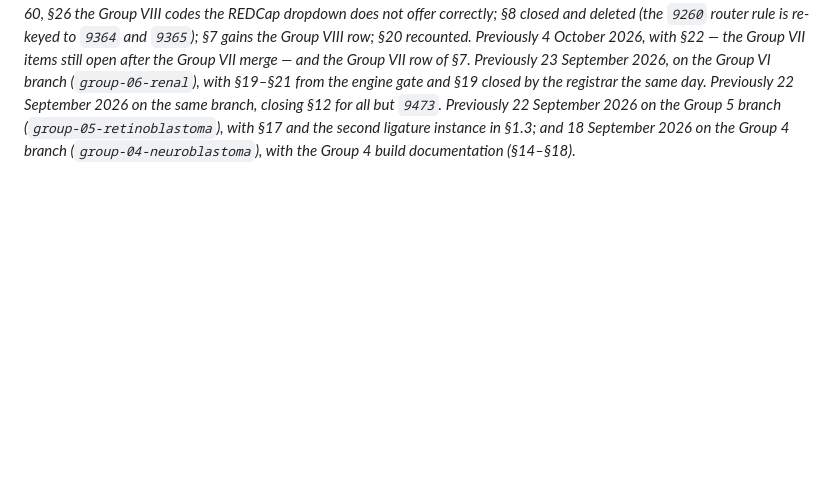
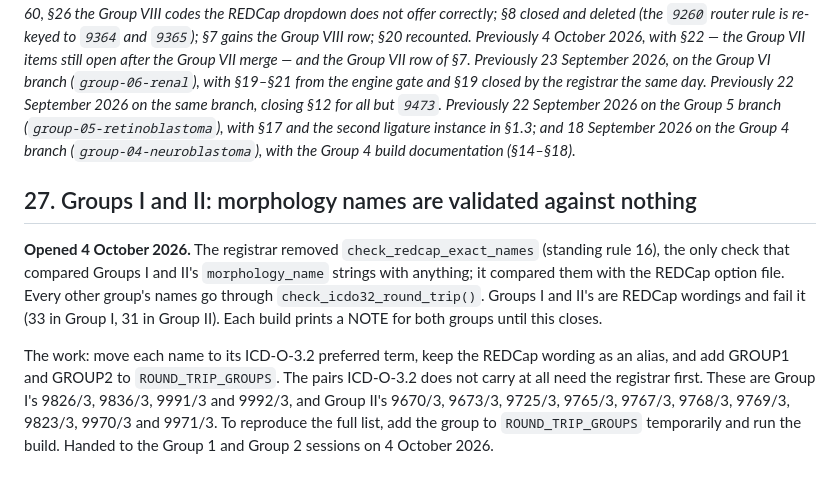
Before and after one commit to jvarsani-ctrl/ICD-0-3-Codes-Look-up-tool, a Markdown page: docs/TODO.md, the part around the change. GitHub-like rendering; blank space fills up the shorter version.

Commit message:
TODO §27: Groups I and II's names are validated against nothing until they move to ICD-O-3.2
Co-Authored-By: Claude Opus 5.5 <noreply@anthropic.com>

```diff
--- a/docs/TODO.md
+++ b/docs/TODO.md
@@ -1436,3 +1436,18 @@ engine gate and §19 closed by the registrar the same day. Previously 22 Septemb
 but `9473`. Previously 22 September 2026 on the Group 5 branch (`group-05-retinoblastoma`), with
 §17 and the second ligature instance in §1.3; and 18 September 2026 on the Group 4 branch
 (`group-04-neuroblastoma`), with the Group 4 build documentation (§14–§18).*
+
+## 27. Groups I and II: morphology names are validated against nothing
+
+**Opened 4 October 2026.** The registrar removed `check_redcap_exact_names` (standing rule 16), the
+only check that compared Groups I and II's `morphology_name` strings with anything; it compared them
+with the REDCap option file. Every other group's names go through `check_icdo32_round_trip()`.
+Groups I and II's are REDCap wordings and fail it (33 in Group I, 31 in Group II). Each build prints
+a NOTE for both groups until this closes.
+
+The work: move each name to its ICD-O-3.2 preferred term, keep the REDCap wording as an alias, and
+add GROUP1 and GROUP2 to `ROUND_TRIP_GROUPS`. The pairs ICD-O-3.2 does not carry at all need the
+registrar first. These are Group I's 9826/3, 9836/3, 9991/3 and 9992/3, and Group II's 9670/3,
+9673/3, 9725/3, 9765/3, 9767/3, 9768/3, 9769/3, 9823/3, 9970/3 and 9971/3. To reproduce the full list,
+add the group to `ROUND_TRIP_GROUPS` temporarily and run the build. Handed to the Group 1 and Group 2
+sessions on 4 October 2026.
```
